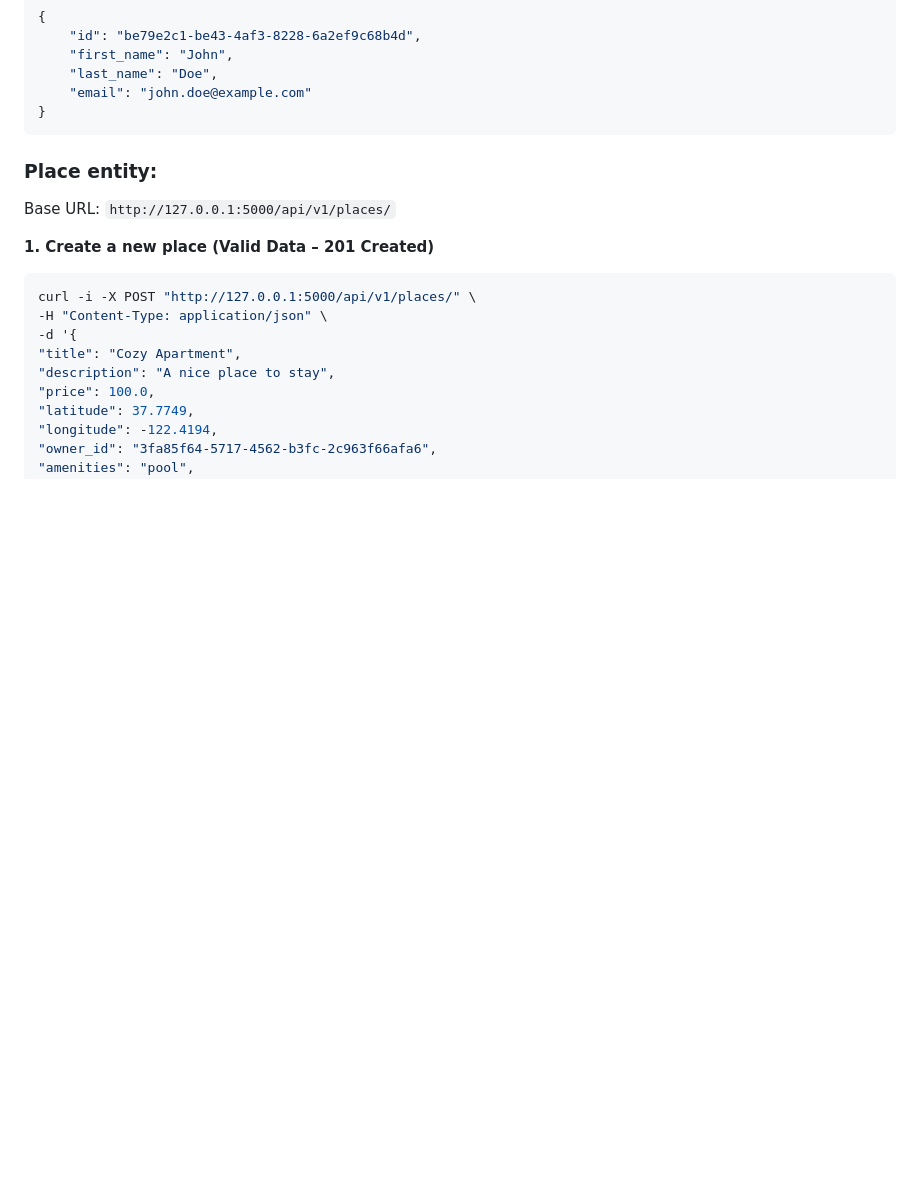
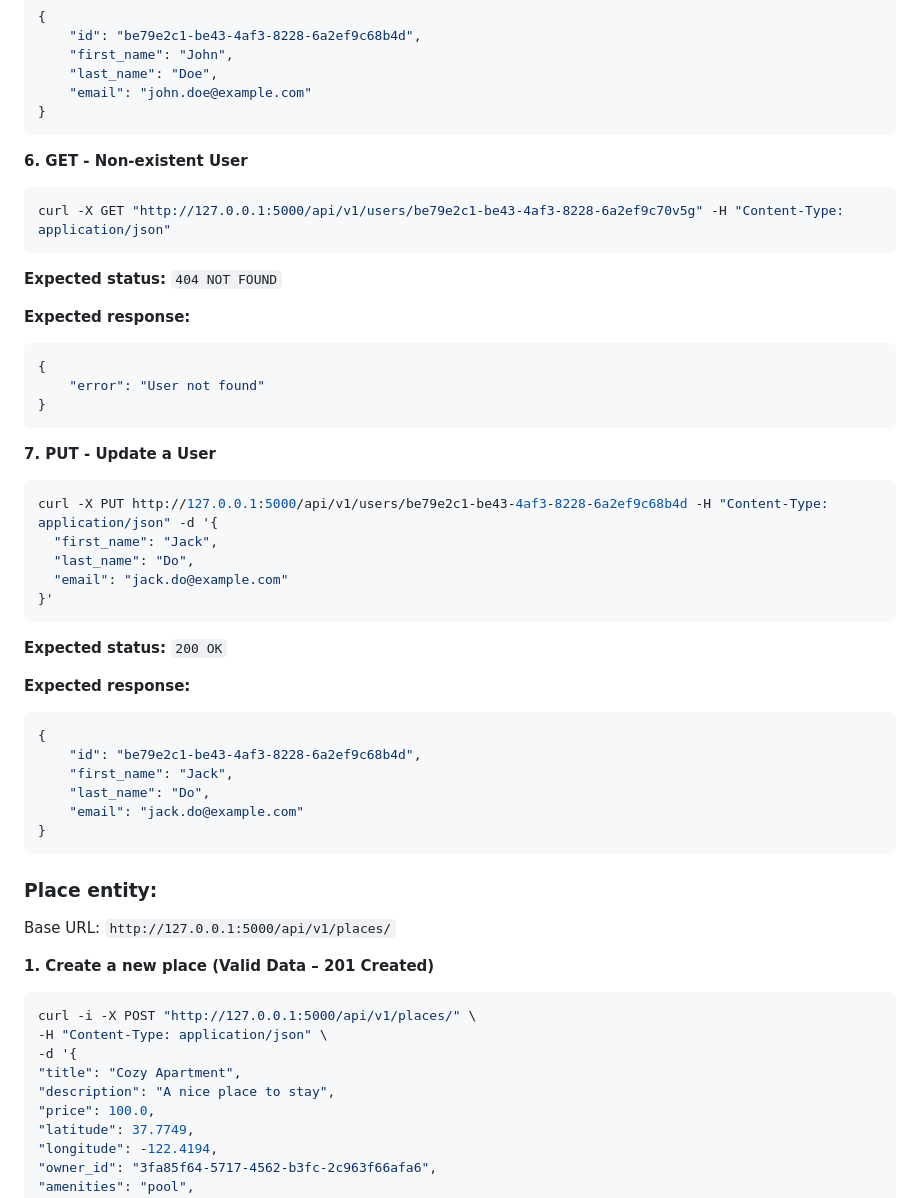
Before and after one commit to kayrbee/holbertonschool-hbnb, a Markdown page: part2/test_documentation.md, the part around the change. GitHub-like rendering; blank space fills up the shorter version.

Commit message:
update User in test doc

````diff
--- a/part2/test_documentation.md
+++ b/part2/test_documentation.md
@@ -130,6 +130,40 @@ curl -X GET "http://127.0.0.1:5000/api/v1/users/be79e2c1-be43-4af3-8228-6a2ef9c6
     "email": "john.doe@example.com"
 }
 ```
+
+**6. GET - Non-existent User**
+```bash
+curl -X GET "http://127.0.0.1:5000/api/v1/users/be79e2c1-be43-4af3-8228-6a2ef9c70v5g" -H "Content-Type: application/json"
+```
+**Expected status:** `404 NOT FOUND`
+
+**Expected response:**
+```bash
+{
+    "error": "User not found"
+}
+```
+
+**7. PUT - Update a User**
+```bash
+curl -X PUT http://127.0.0.1:5000/api/v1/users/be79e2c1-be43-4af3-8228-6a2ef9c68b4d -H "Content-Type: application/json" -d '{
+  "first_name": "Jack",
+  "last_name": "Do",
+  "email": "jack.do@example.com"
+}'
+```
+**Expected status:** `200 OK`
+
+**Expected response:**
+```bash
+{
+    "id": "be79e2c1-be43-4af3-8228-6a2ef9c68b4d",
+    "first_name": "Jack",
+    "last_name": "Do",
+    "email": "jack.do@example.com"
+}
+```
+
 
 ### Place entity:
 Base URL: `http://127.0.0.1:5000/api/v1/places/`
````
